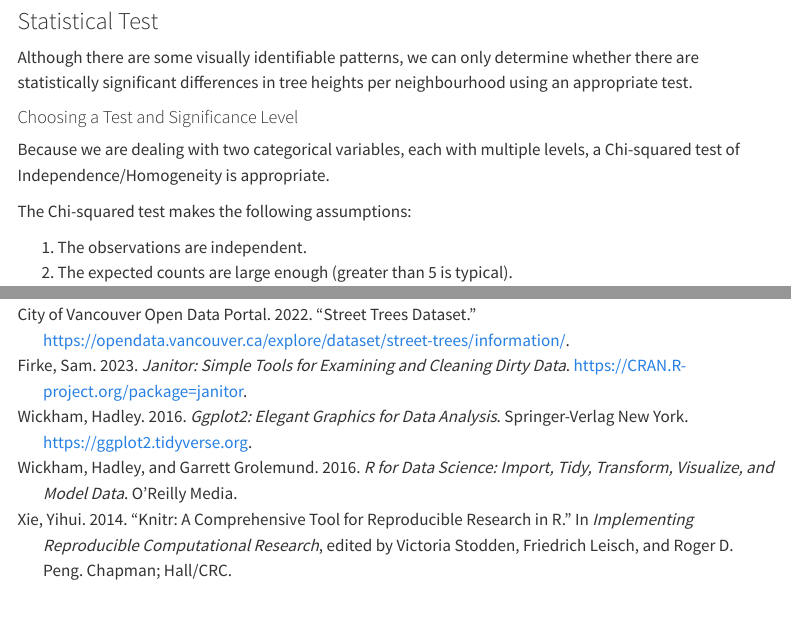
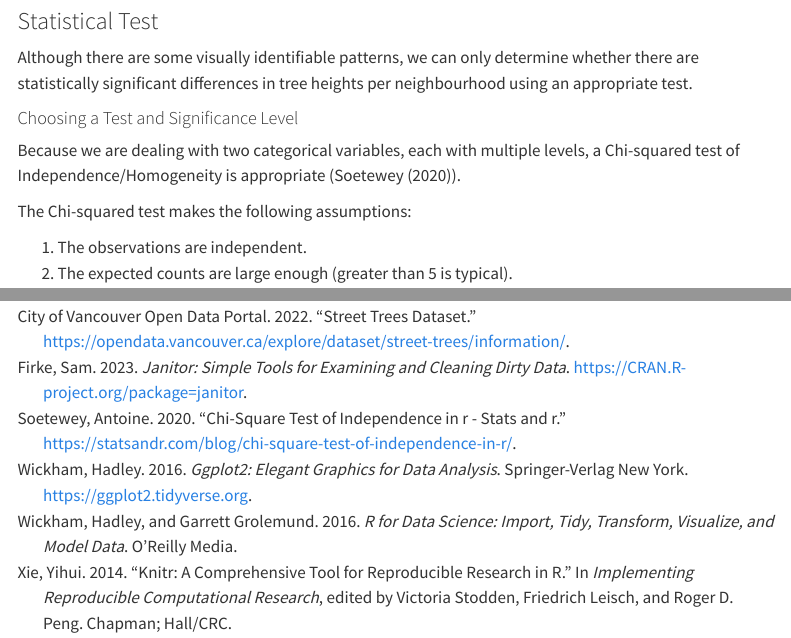
Before and after one commit to UBC-MDS/Dynamic33, a Quarto document (report/vancouver-tree-height-geo.qmd): the page in a window 1100 px wide, from 4280 px down before the commit and from 4300 px down after it, so that both start at the same text, and a second part further down, joined at a grey line. Rendered offline with R 4.5, knitr and Pandoc in place of Quarto, with nearby package versions; menus at the side of the page are left out.

Commit message:
add citation link to chisquared test

```diff
--- a/report/references.bib
+++ b/report/references.bib
@@ -47,3 +47,11 @@
   url = {https://vancouver.ca/files/cov/urban-forest-strategy.pdf},
   note = {Available at: \url{https://vancouver.ca/files/cov/urban-forest-strategy.pdf}}
 }
+
+@misc{Chisquaretest,
+  author = {Antoine Soetewey},
+  title = {Chi-square test of independence in R - Stats and R},
+  url = "https://statsandr.com/blog/chi-square-test-of-independence-in-r/",
+  year = {2020},
+  note = {Online; accessed 2024-12-11}
+}
--- a/report/vancouver-tree-height-geo.qmd
+++ b/report/vancouver-tree-height-geo.qmd
@@ -107,7 +107,7 @@ Although there are some visually identifiable patterns, we can only determine wh
 
 #### Choosing a Test and Significance Level
 
-Because we are dealing with two categorical variables, each with multiple levels, a Chi-squared test of Independence/Homogeneity is appropriate.
+Because we are dealing with two categorical variables, each with multiple levels, a Chi-squared test of Independence/Homogeneity is appropriate (@Chisquaretest).
 
 The Chi-squared test makes the following assumptions:
 
```
Also changed, not shown: report/vancouver-tree-height-geo.qmd (4 more changed lines).
